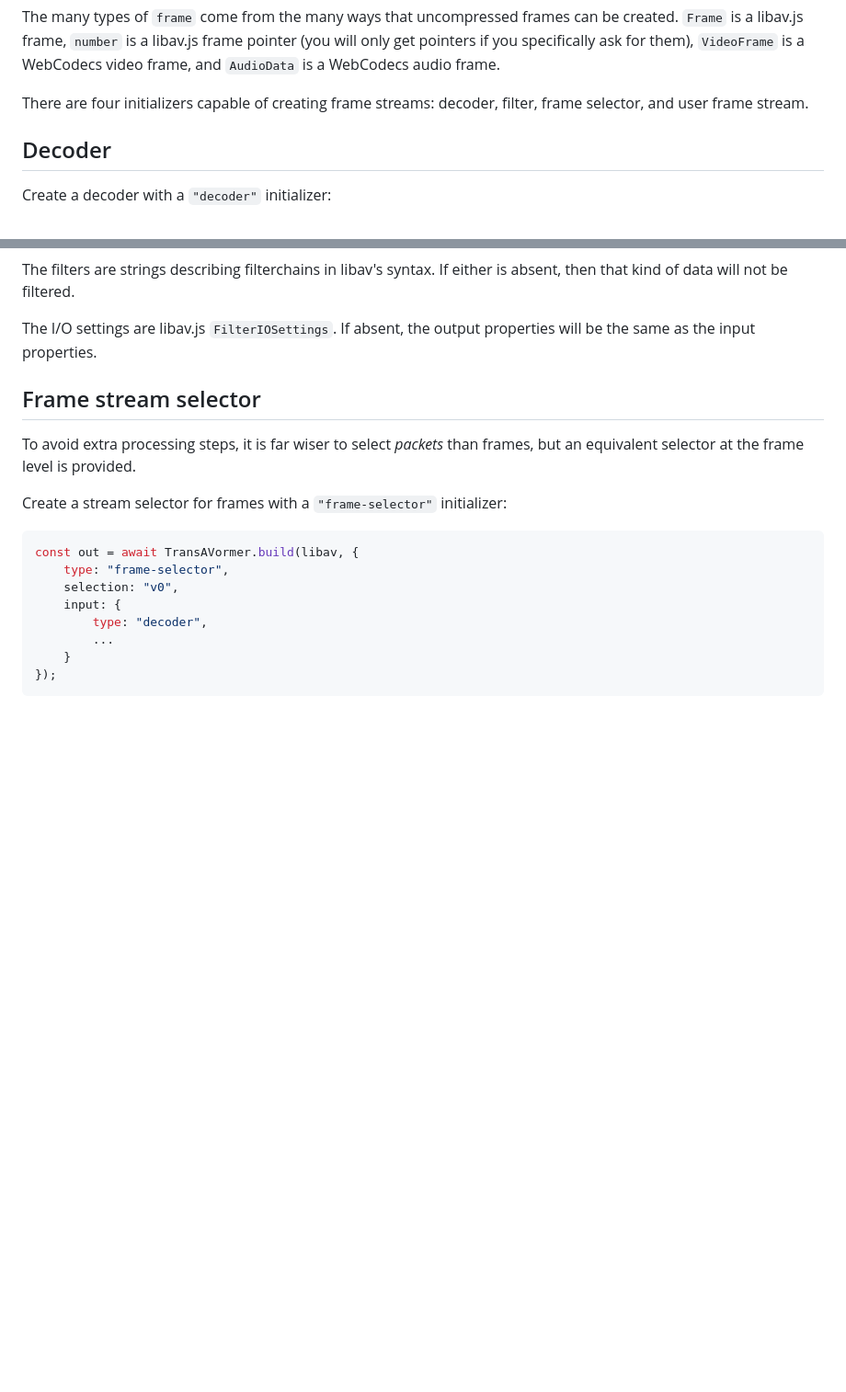
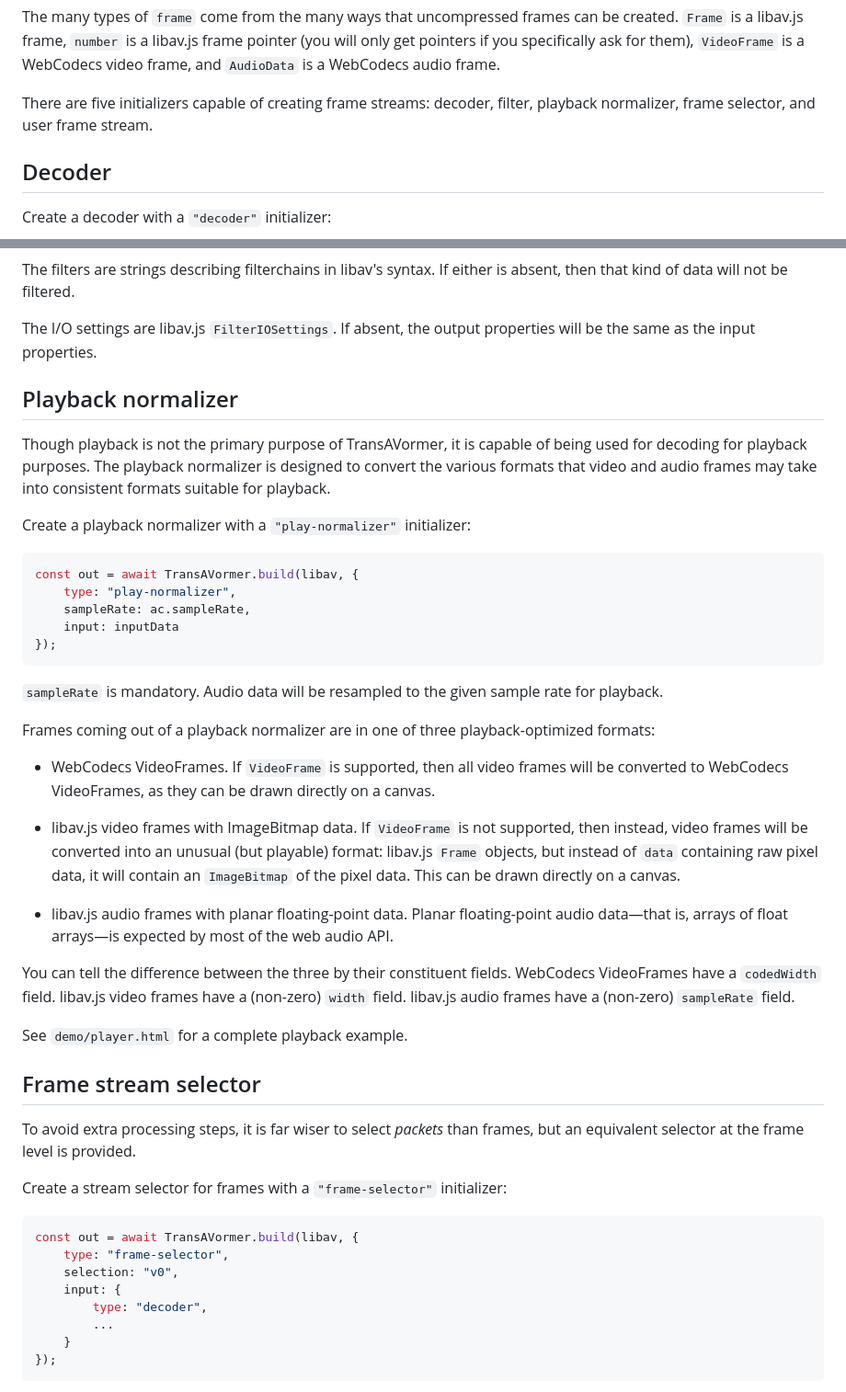
Before and after one commit to Yahweasel/transavormer, a Markdown page: docs/API.md, 2 parts joined by grey strips. Shown: that part at 92% size. GitHub-like rendering; blank space fills up the shorter version.

Commit message:
Documenting the playback normalizer

````diff
--- a/docs/API.md
+++ b/docs/API.md
@@ -275,8 +275,8 @@ be created. `Frame` is a libav.js frame, `number` is a libav.js frame pointer
 (you will only get pointers if you specifically ask for them), `VideoFrame` is a
 WebCodecs video frame, and `AudioData` is a WebCodecs audio frame.
 
-There are four initializers capable of creating frame streams: decoder, filter,
-frame selector, and user frame stream.
+There are five initializers capable of creating frame streams: decoder, filter,
+playback normalizer, frame selector, and user frame stream.
 
 ## Decoder
 
@@ -327,6 +327,50 @@ absent, then that kind of data will not be filtered.
 
 The I/O settings are libav.js `FilterIOSettings`. If absent, the output
 properties will be the same as the input properties.
+
+## Playback normalizer
+
+Though playback is not the primary purpose of TransAVormer, it is capable of
+being used for decoding for playback purposes. The playback normalizer is
+designed to convert the various formats that video and audio frames may take
+into consistent formats suitable for playback.
+
+Create a playback normalizer with a `"play-normalizer"` initializer:
+
+```javascript
+const out = await TransAVormer.build(libav, {
+    type: "play-normalizer",
+    sampleRate: ac.sampleRate,
+    input: inputData
+});
+```
+
+`sampleRate` is mandatory. Audio data will be resampled to the given sample rate
+for playback.
+
+Frames coming out of a playback normalizer are in one of three
+playback-optimized formats:
+
+ * WebCodecs VideoFrames. If `VideoFrame` is supported, then all video frames
+   will be converted to WebCodecs VideoFrames, as they can be drawn directly on
+   a canvas.
+
+ * libav.js video frames with ImageBitmap data. If `VideoFrame` is not
+   supported, then instead, video frames will be converted into an unusual (but
+   playable) format: libav.js `Frame` objects, but instead of `data` containing
+   raw pixel data, it will contain an `ImageBitmap` of the pixel data. This can
+   be drawn directly on a canvas.
+
+ * libav.js audio frames with planar floating-point data. Planar floating-point
+   audio data—that is, arrays of float arrays—is expected by most of the web
+   audio API.
+
+You can tell the difference between the three by their constituent fields.
+WebCodecs VideoFrames have a `codedWidth` field. libav.js video frames have a
+(non-zero) `width` field. libav.js audio frames have a (non-zero) `sampleRate`
+field.
+
+See `demo/player.html` for a complete playback example.
 
 ## Frame stream selector
 
````
